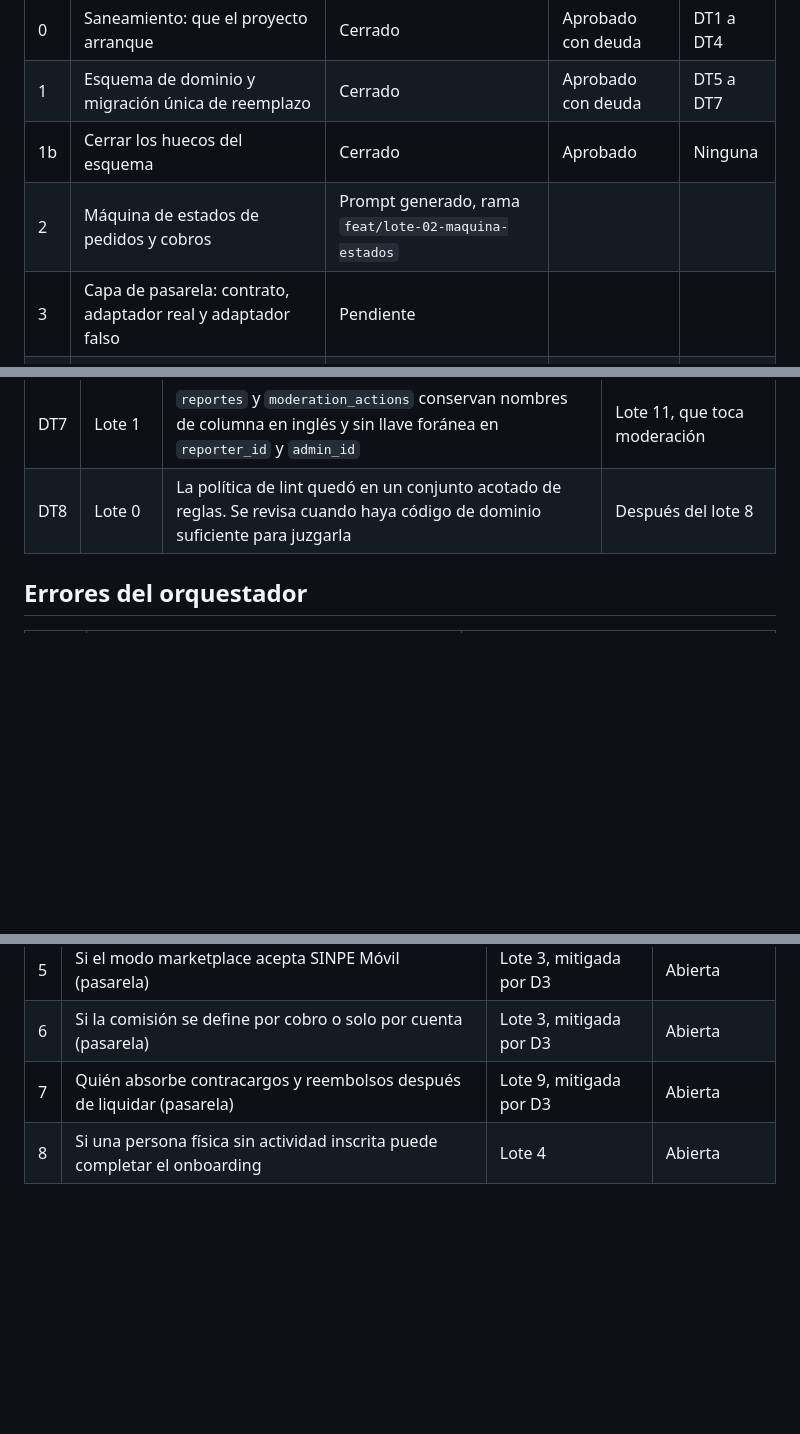
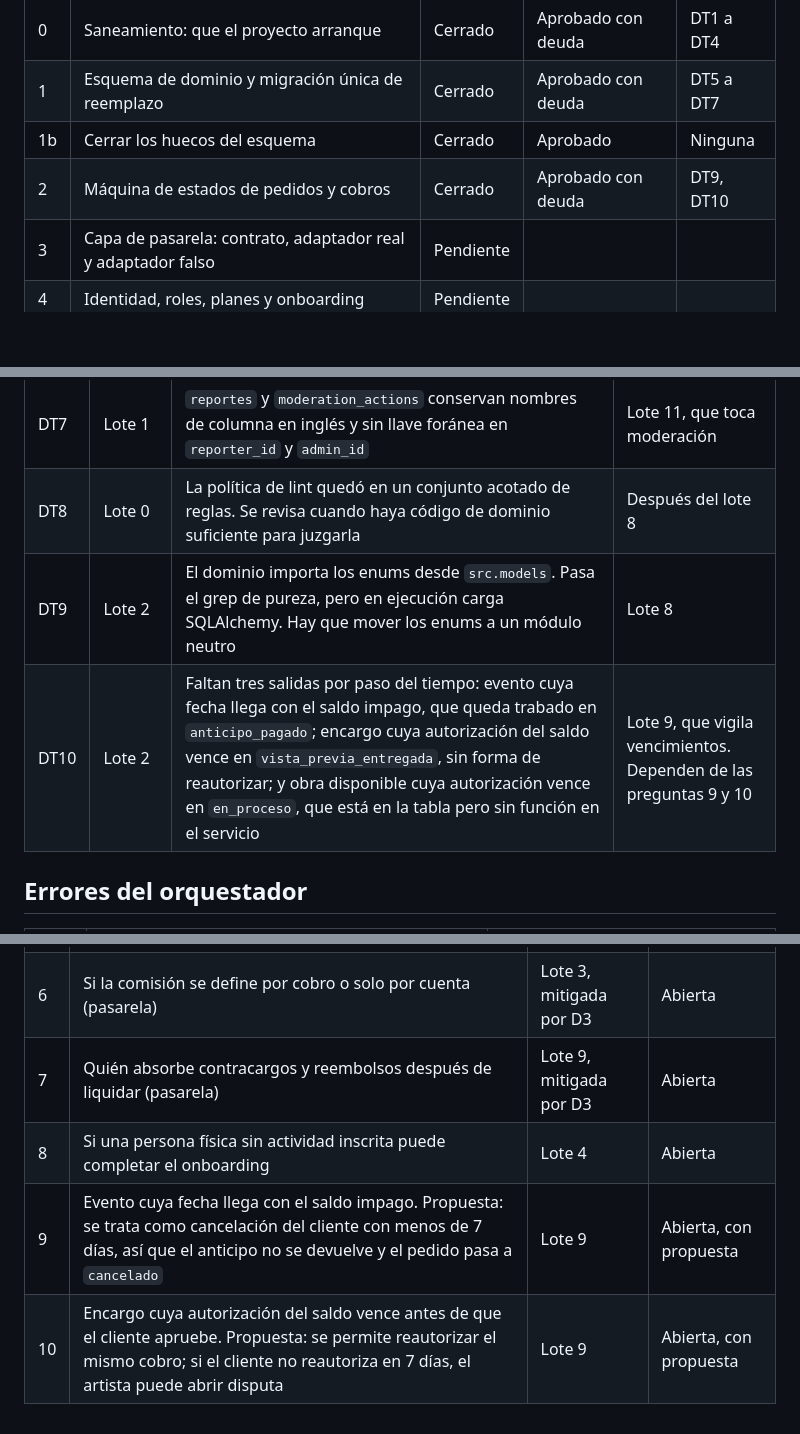
Before and after one commit to Esteban-JGS/ArtisTica, a Markdown page: orquestacion/BITACORA.md, 3 parts joined by grey strips. Drawn GitHub-style; blank space fills up the shorter version.

```diff
--- a/orquestacion/BITACORA.md
+++ b/orquestacion/BITACORA.md
@@ -34,7 +34,7 @@ Las decisiones se numeran D y las deudas técnicas DT.
 | 0 | Saneamiento: que el proyecto arranque | Cerrado | Aprobado con deuda | DT1 a DT4 |
 | 1 | Esquema de dominio y migración única de reemplazo | Cerrado | Aprobado con deuda | DT5 a DT7 |
 | 1b | Cerrar los huecos del esquema | Cerrado | Aprobado | Ninguna |
-| 2 | Máquina de estados de pedidos y cobros | Prompt generado, rama `feat/lote-02-maquina-estados` | | |
+| 2 | Máquina de estados de pedidos y cobros | Cerrado | Aprobado con deuda | DT9, DT10 |
 | 3 | Capa de pasarela: contrato, adaptador real y adaptador falso | Pendiente | | |
 | 4 | Identidad, roles, planes y onboarding | Pendiente | | |
 | 5 | Obras, servicios y medios con Storage firmado | Pendiente | | |
@@ -57,6 +57,8 @@ Las decisiones se numeran D y las deudas técnicas DT.
 | DT6 | Lote 1 | Los valores por defecto se asignan en Python y no con `server_default`. Un insert por SQL crudo tiene que darlos explícitos | Sin fecha. Bajo impacto mientras todo pase por SQLAlchemy |
 | DT7 | Lote 1 | `reportes` y `moderation_actions` conservan nombres de columna en inglés y sin llave foránea en `reporter_id` y `admin_id` | Lote 11, que toca moderación |
 | DT8 | Lote 0 | La política de lint quedó en un conjunto acotado de reglas. Se revisa cuando haya código de dominio suficiente para juzgarla | Después del lote 8 |
+| DT9 | Lote 2 | El dominio importa los enums desde `src.models`. Pasa el grep de pureza, pero en ejecución carga SQLAlchemy. Hay que mover los enums a un módulo neutro | Lote 8 |
+| DT10 | Lote 2 | Faltan tres salidas por paso del tiempo: evento cuya fecha llega con el saldo impago, que queda trabado en `anticipo_pagado`; encargo cuya autorización del saldo vence en `vista_previa_entregada`, sin forma de reautorizar; y obra disponible cuya autorización vence en `en_proceso`, que está en la tabla pero sin función en el servicio | Lote 9, que vigila vencimientos. Dependen de las preguntas 9 y 10 |
 
 ## Errores del orquestador
 
@@ -79,3 +82,5 @@ Las decisiones se numeran D y las deudas técnicas DT.
 | 6 | Si la comisión se define por cobro o solo por cuenta (pasarela) | Lote 3, mitigada por D3 | Abierta |
 | 7 | Quién absorbe contracargos y reembolsos después de liquidar (pasarela) | Lote 9, mitigada por D3 | Abierta |
 | 8 | Si una persona física sin actividad inscrita puede completar el onboarding | Lote 4 | Abierta |
+| 9 | Evento cuya fecha llega con el saldo impago. Propuesta: se trata como cancelación del cliente con menos de 7 días, así que el anticipo no se devuelve y el pedido pasa a `cancelado` | Lote 9 | Abierta, con propuesta |
+| 10 | Encargo cuya autorización del saldo vence antes de que el cliente apruebe. Propuesta: se permite reautorizar el mismo cobro; si el cliente no reautoriza en 7 días, el artista puede abrir disputa | Lote 9 | Abierta, con propuesta |
```
Also changed, not shown: other parts of orquestacion/BITACORA.md (+1 -0 lines), orquestacion/lote-02-maquina-estados.md (added, +296 -0 lines).
